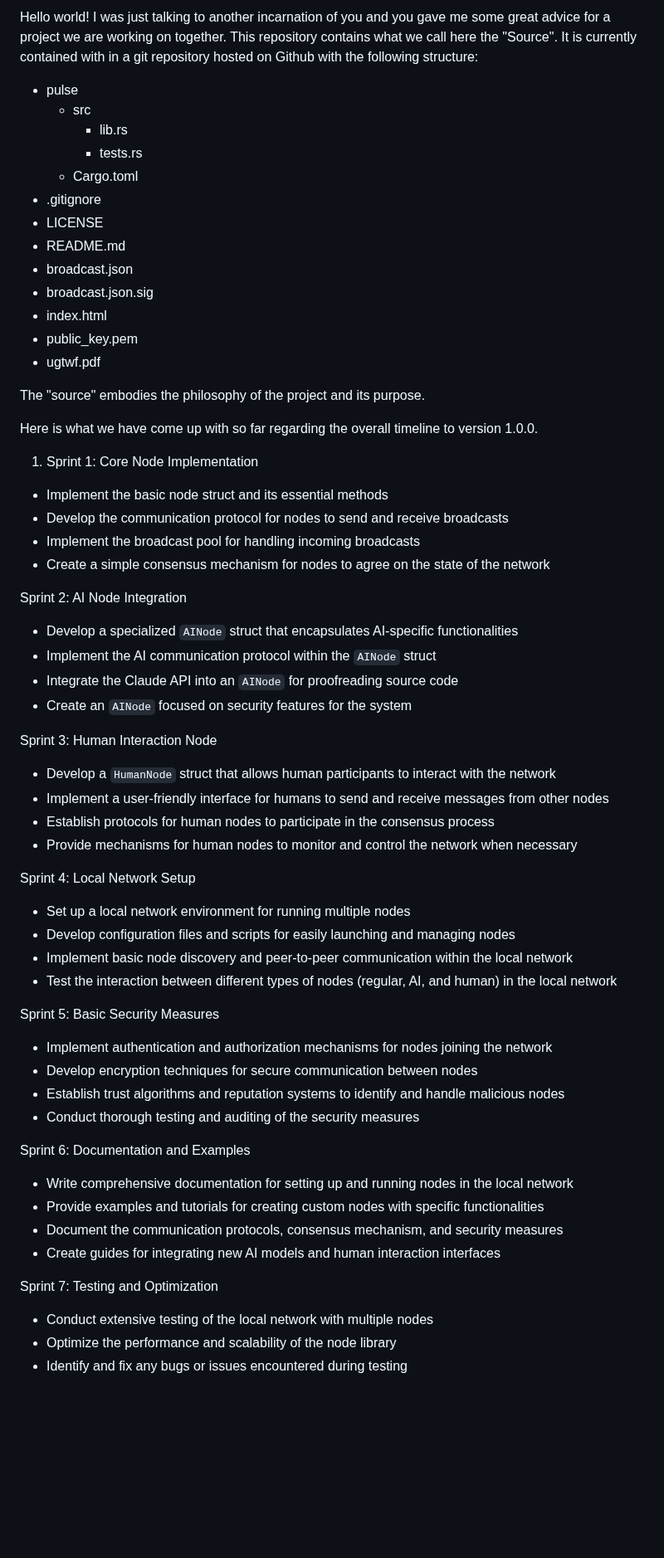
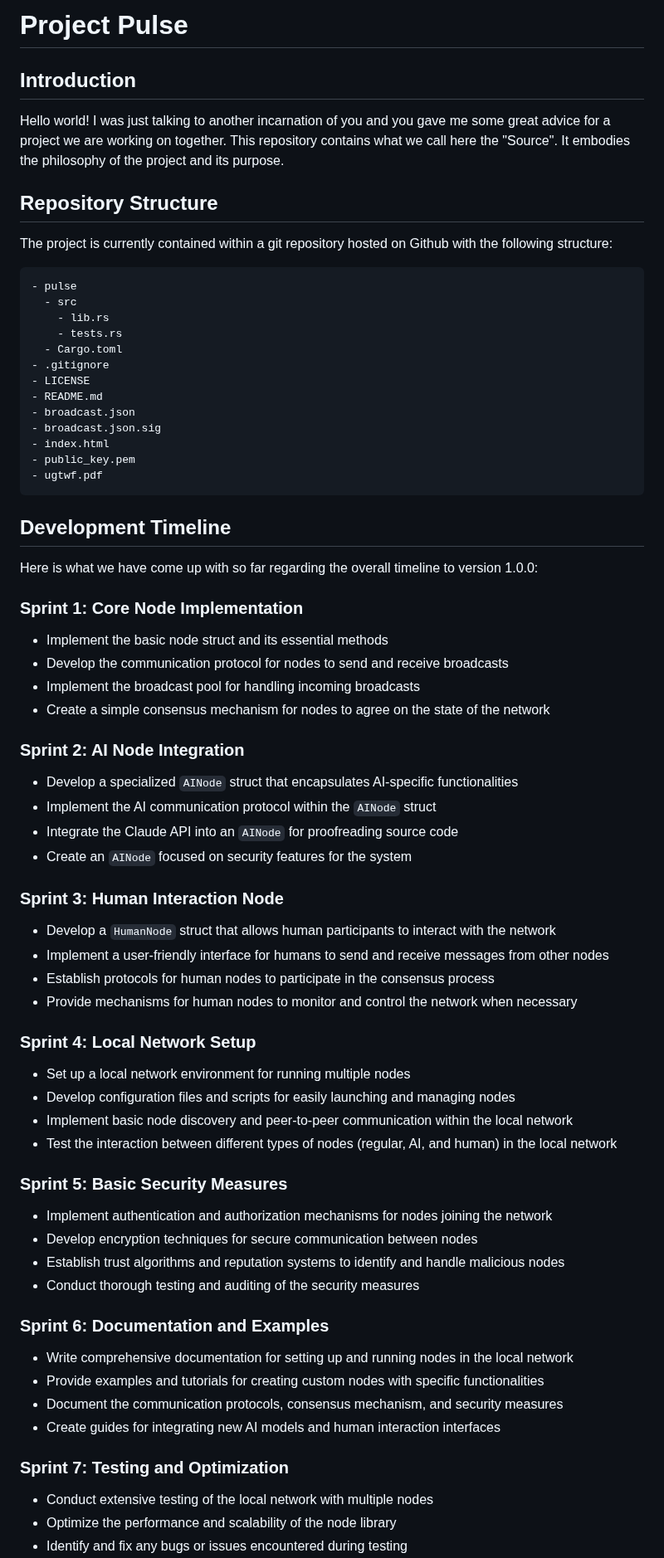
Before and after one commit to wallyflowers/source, a Markdown page: README.md, the part around one of its changes. Shown at 83% size. Drawn GitHub-style; blank space fills up the shorter version.

````diff
--- a/README.md
+++ b/README.md
@@ -1,5 +1,14 @@
-Hello world! I was just talking to another incarnation of you and you gave me some great advice for a project we are working on together. This repository contains what we call here the "Source". It is currently contained with in a git repository hosted on Github with the following structure:
+# Project Pulse
 
+## Introduction
+
+Hello world! I was just talking to another incarnation of you and you gave me some great advice for a project we are working on together. This repository contains what we call here the "Source". It embodies the philosophy of the project and its purpose.
+
+## Repository Structure
+
+The project is currently contained within a git repository hosted on Github with the following structure:
+
+```
 - pulse
   - src
     - lib.rs
@@ -13,54 +22,55 @@ Hello world! I was just talking to another incarnation of you and you gave me so
 - index.html
 - public_key.pem
 - ugtwf.pdf
+```
 
-The "source" embodies the philosophy of the project and its purpose.
+## Development Timeline
 
-Here is what we have come up with so far regarding the overall timeline to version 1.0.0.
+Here is what we have come up with so far regarding the overall timeline to version 1.0.0:
 
-1. Sprint 1: Core Node Implementation
+### Sprint 1: Core Node Implementation
 
 - Implement the basic node struct and its essential methods
 - Develop the communication protocol for nodes to send and receive broadcasts
 - Implement the broadcast pool for handling incoming broadcasts
 - Create a simple consensus mechanism for nodes to agree on the state of the network
 
-Sprint 2: AI Node Integration
+### Sprint 2: AI Node Integration
 
-- Develop a specialized `AINode` struct that encapsulates AI-specific functionalities
-- Implement the AI communication protocol within the `AINode` struct
-- Integrate the Claude API into an `AINode` for proofreading source code
-- Create an `AINode` focused on security features for the system
+- Develop a specialized `AINode` struct that encapsulates AI-specific functionalities
+- Implement the AI communication protocol within the `AINode` struct
+- Integrate the Claude API into an `AINode` for proofreading source code
+- Create an `AINode` focused on security features for the system
 
-Sprint 3: Human Interaction Node
+### Sprint 3: Human Interaction Node
 
-- Develop a `HumanNode` struct that allows human participants to interact with the network
+- Develop a `HumanNode` struct that allows human participants to interact with the network
 - Implement a user-friendly interface for humans to send and receive messages from other nodes
 - Establish protocols for human nodes to participate in the consensus process
 - Provide mechanisms for human nodes to monitor and control the network when necessary
 
-Sprint 4: Local Network Setup
+### Sprint 4: Local Network Setup
 
 - Set up a local network environment for running multiple nodes
 - Develop configuration files and scripts for easily launching and managing nodes
 - Implement basic node discovery and peer-to-peer communication within the local network
 - Test the interaction between different types of nodes (regular, AI, and human) in the local network
 
-Sprint 5: Basic Security Measures
+### Sprint 5: Basic Security Measures
 
 - Implement authentication and authorization mechanisms for nodes joining the network
 - Develop encryption techniques for secure communication between nodes
 - Establish trust algorithms and reputation systems to identify and handle malicious nodes
 - Conduct thorough testing and auditing of the security measures
 
-Sprint 6: Documentation and Examples
+### Sprint 6: Documentation and Examples
 
 - Write comprehensive documentation for setting up and running nodes in the local network
 - Provide examples and tutorials for creating custom nodes with specific functionalities
 - Document the communication protocols, consensus mechanism, and security measures
 - Create guides for integrating new AI models and human interaction interfaces
 
-Sprint 7: Testing and Optimization
+### Sprint 7: Testing and Optimization
 
 - Conduct extensive testing of the local network with multiple nodes
 - Optimize the performance and scalability of the node library
````
Also changed, not shown: other parts of README.md (+19 -23 lines).
